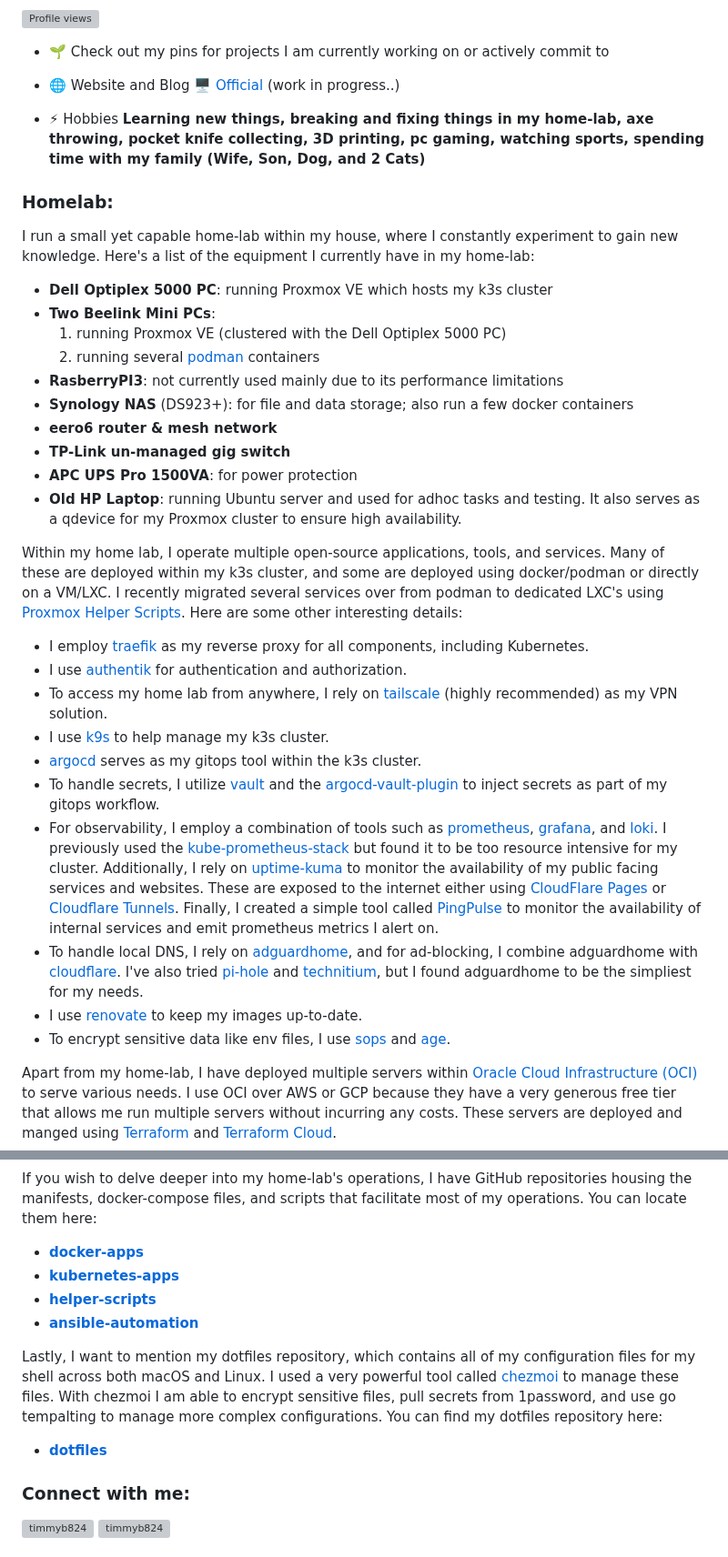
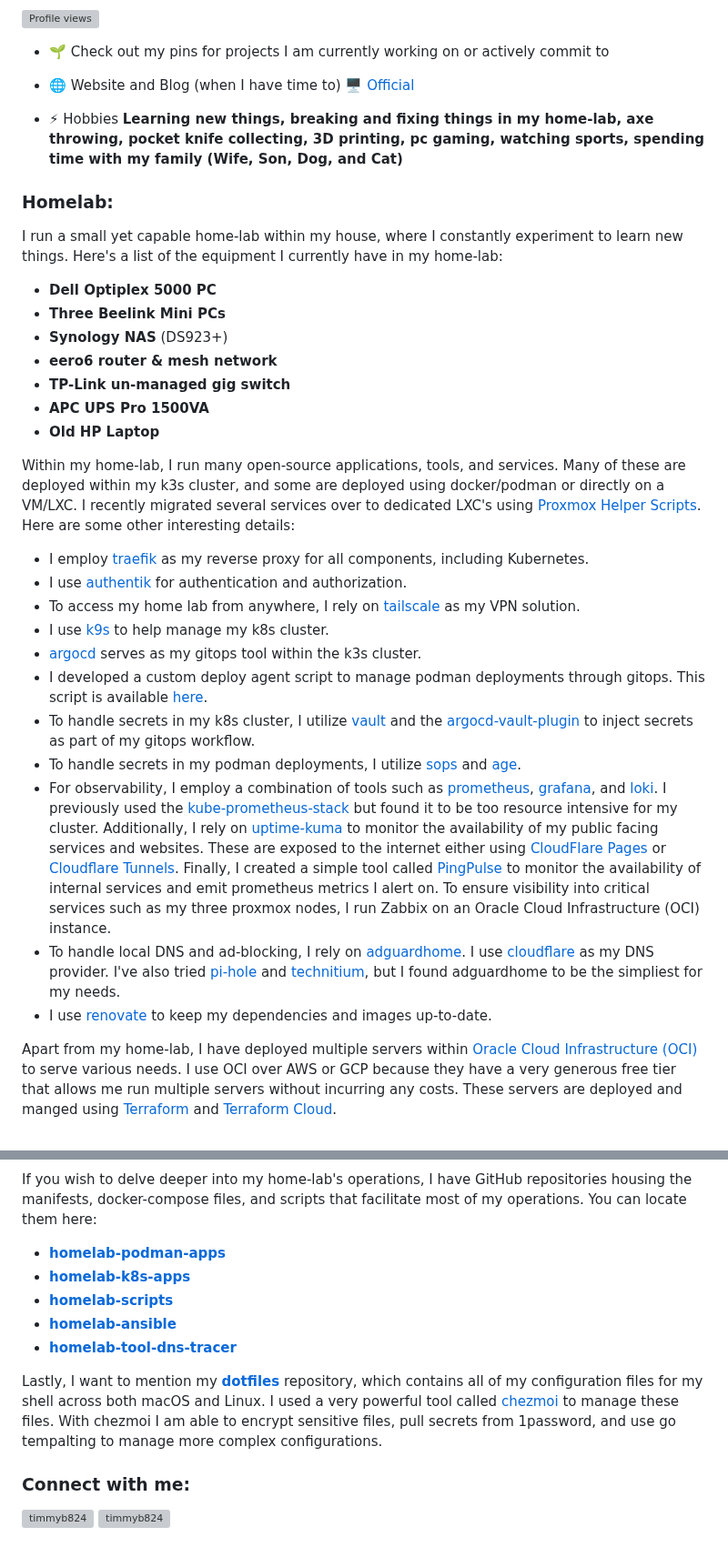
Before and after one commit to timmyb824/timmyb824, a Markdown page: README.md, 2 parts joined by grey strips. Shown at 91% size. GitHub-like rendering; grey boxes are pictures that could not be loaded.

Commit message:
docs: Update README.md with recent changes and new screenshots

```diff
--- a/README.md
+++ b/README.md
@@ -5,37 +5,35 @@
 
 - 🌱 Check out my pins for projects I am currently working on or actively commit to
 
-- 🌐 Website and Blog [🖥️ Official](https://timothybryantjr.com) (work in progress..)
+- 🌐 Website and Blog (when I have time to) [🖥️ Official](https://timothybryantjr.com)
 
-- ⚡ Hobbies **Learning new things, breaking and fixing things in my home-lab, axe throwing, pocket knife collecting, 3D printing, pc gaming, watching sports, spending time with my family (Wife, Son, Dog, and 2 Cats)**
+- ⚡ Hobbies **Learning new things, breaking and fixing things in my home-lab, axe throwing, pocket knife collecting, 3D printing, pc gaming, watching sports, spending time with my family (Wife, Son, Dog, and Cat)**
 
 <h3 align="left">Homelab:</h3>
 
-I run a small yet capable home-lab within my house, where I constantly experiment to gain new knowledge. Here's a list of the equipment I currently have in my home-lab:
+I run a small yet capable home-lab within my house, where I constantly experiment to learn new things. Here's a list of the equipment I currently have in my home-lab:
 
-- **Dell Optiplex 5000 PC**: running Proxmox VE which hosts my k3s cluster
-- **Two Beelink Mini PCs**:
-  1. running Proxmox VE (clustered with the Dell Optiplex 5000 PC)
-  2. running several [podman](https://podman.io/) containers
-- **RasberryPI3**: not currently used mainly due to its performance limitations
-- **Synology NAS** (DS923+): for file and data storage; also run a few docker containers
+- **Dell Optiplex 5000 PC**
+- **Three Beelink Mini PCs**
+- **Synology NAS** (DS923+)
 - **eero6 router & mesh network**
 - **TP-Link un-managed gig switch**
-- **APC UPS Pro 1500VA**: for power protection
-- **Old HP Laptop**: running Ubuntu server and used for adhoc tasks and testing. It also serves as a qdevice for my Proxmox cluster to ensure high availability.
+- **APC UPS Pro 1500VA**
+- **Old HP Laptop**
 
-Within my home lab, I operate multiple open-source applications, tools, and services. Many of these are deployed within my k3s cluster, and some are deployed using docker/podman or directly on a VM/LXC. I recently migrated several services over from podman to dedicated LXC's using [Proxmox Helper Scripts](https://tteck.github.io/Proxmox/). Here are some other interesting details:
+Within my home-lab, I run many open-source applications, tools, and services. Many of these are deployed within my k3s cluster, and some are deployed using docker/podman or directly on a VM/LXC. I recently migrated several services over to dedicated LXC's using [Proxmox Helper Scripts](https://tteck.github.io/Proxmox/). Here are some other interesting details:
 
 - I employ [traefik](https://traefik.io/) as my reverse proxy for all components, including Kubernetes.
 - I use [authentik](https://www.authentik.io/) for authentication and authorization.
-- To access my home lab from anywhere, I rely on [tailscale](https://tailscale.com/) (highly recommended) as my VPN solution.
-- I use [k9s](https://k9scli.io/) to help manage my k3s cluster.
+- To access my home lab from anywhere, I rely on [tailscale](https://tailscale.com/) as my VPN solution.
+- I use [k9s](https://k9scli.io/) to help manage my k8s cluster.
 - [argocd](https://argoproj.github.io/cd/) serves as my gitops tool within the k3s cluster.
-- To handle secrets, I utilize [vault](https://developer.hashicorp.com/vault) and the [argocd-vault-plugin](https://github.com/argoproj-labs/argocd-vault-plugin) to inject secrets as part of my gitops workflow.
-- For observability, I employ a combination of tools such as [prometheus](https://prometheus.io/), [grafana](https://grafana.com/), and [loki](https://grafana.com/oss/loki/). I previously used the [kube-prometheus-stack](https://github.com/prometheus-community/helm-charts/tree/main/charts/kube-prometheus-stack) but found it to be too resource intensive for my cluster. Additionally, I rely on [uptime-kuma](https://github.com/louislam/uptime-kuma) to monitor the availability of my public facing services and websites. These are exposed to the internet either using [CloudFlare Pages](https://pages.cloudflare.com/) or [Cloudflare Tunnels](https://developers.cloudflare.com/cloudflare-one/connections/connect-networks/). Finally, I created a simple tool called [PingPulse](https://github.com/timmyb824/PingPulse) to monitor the availability of internal services and emit prometheus metrics I alert on.
-- To handle local DNS, I rely on [adguardhome](https://github.com/AdguardTeam/AdGuardHome), and for ad-blocking, I combine adguardhome with [cloudflare](https://www.cloudflare.com/). I've also tried [pi-hole](https://pi-hole.net/) and [technitium](https://technitium.com/dns/), but I found adguardhome to be the simpliest for my needs.
-- I use [renovate](https://github.com/renovatebot/renovate) to keep my images up-to-date.
-- To encrypt sensitive data like env files, I use [sops](https://github.com/getsops/sops) and [age](https://age-encryption.org/).
+- I developed a custom deploy agent script to manage podman deployments through gitops. This script is available [here](https://github.com/timmyb824/homelab-podman-apps/blob/main/deploy/deploy-agent.sh).
+- To handle secrets in my k8s cluster, I utilize [vault](https://developer.hashicorp.com/vault) and the [argocd-vault-plugin](https://github.com/argoproj-labs/argocd-vault-plugin) to inject secrets as part of my gitops workflow.
+- To handle secrets in my podman deployments, I utilize [sops](https://github.com/getsops/sops) and [age](https://age-encryption.org/).
+- For observability, I employ a combination of tools such as [prometheus](https://prometheus.io/), [grafana](https://grafana.com/), and [loki](https://grafana.com/oss/loki/). I previously used the [kube-prometheus-stack](https://github.com/prometheus-community/helm-charts/tree/main/charts/kube-prometheus-stack) but found it to be too resource intensive for my cluster. Additionally, I rely on [uptime-kuma](https://github.com/louislam/uptime-kuma) to monitor the availability of my public facing services and websites. These are exposed to the internet either using [CloudFlare Pages](https://pages.cloudflare.com/) or [Cloudflare Tunnels](https://developers.cloudflare.com/cloudflare-one/connections/connect-networks/). Finally, I created a simple tool called [PingPulse](https://github.com/timmyb824/PingPulse) to monitor the availability of internal services and emit prometheus metrics I alert on. To ensure visibility into critical services such as my three proxmox nodes, I run Zabbix on an Oracle Cloud Infrastructure (OCI) instance.
+- To handle local DNS and ad-blocking, I rely on [adguardhome](https://github.com/AdguardTeam/AdGuardHome). I use [cloudflare](https://www.cloudflare.com/) as my DNS provider. I've also tried [pi-hole](https://pi-hole.net/) and [technitium](https://technitium.com/dns/), but I found adguardhome to be the simpliest for my needs.
+- I use [renovate](https://github.com/renovatebot/renovate) to keep my dependencies and images up-to-date.
 
 Apart from my home-lab, I have deployed multiple servers within [Oracle Cloud Infrastructure (OCI)](https://www.oracle.com/cloud/) to serve various needs. I use OCI over AWS or GCP because they have a very generous free tier that allows me run multiple servers without incurring any costs. These servers are deployed and manged using [Terraform](https://www.terraform.io/) and [Terraform Cloud](https://app.terraform.io/session).
 
@@ -47,14 +46,13 @@ In the sreenshot above, I am using a tool called [homepage](https://github.com/g
 
 If you wish to delve deeper into my home-lab's operations, I have GitHub repositories housing the manifests, docker-compose files, and scripts that facilitate most of my operations. You can locate them here:
 
-- **[docker-apps](https://github.com/timmyb824/docker-apps)**
-- **[kubernetes-apps](https://github.com/timmyb824/kubernetes-apps)**
-- **[helper-scripts](https://github.com/timmyb824/helper-scripts)**
-- **[ansible-automation](https://github.com/timmyb824/automation_ansible)**
+- **[homelab-podman-apps](https://github.com/timmyb824/homelab-podman-apps)**
+- **[homelab-k8s-apps](https://github.com/timmyb824/kubernetes-apps)**
+- **[homelab-scripts](https://github.com/timmyb824/helper-scripts)**
+- **[homelab-ansible](https://github.com/timmyb824/automation_ansible)**
+- **[homelab-tool-dns-tracer](https://github.com/timmyb824/homelab-tool-dns-tracer)**
 
-Lastly, I want to mention my dotfiles repository, which contains all of my configuration files for my shell across both macOS and Linux. I used a very powerful tool called [chezmoi](https://www.chezmoi.io/) to manage these files. With chezmoi I am able to encrypt sensitive files, pull secrets from 1password, and use go tempalting to manage more complex configurations. You can find my dotfiles repository here:
-
-- **[dotfiles](https://github.com/timmyb824/dotfiles)**
+Lastly, I want to mention my **[dotfiles](https://github.com/timmyb824/dotfiles)** repository, which contains all of my configuration files for my shell across both macOS and Linux. I used a very powerful tool called [chezmoi](https://www.chezmoi.io/) to manage these files. With chezmoi I am able to encrypt sensitive files, pull secrets from 1password, and use go tempalting to manage more complex configurations.
 
 <h3 align="left">Connect with me:</h3>
 <p align="left">
```
Also changed, not shown: other parts of README.md (+2 -1 lines), homelab_20251125_2.png (added).
